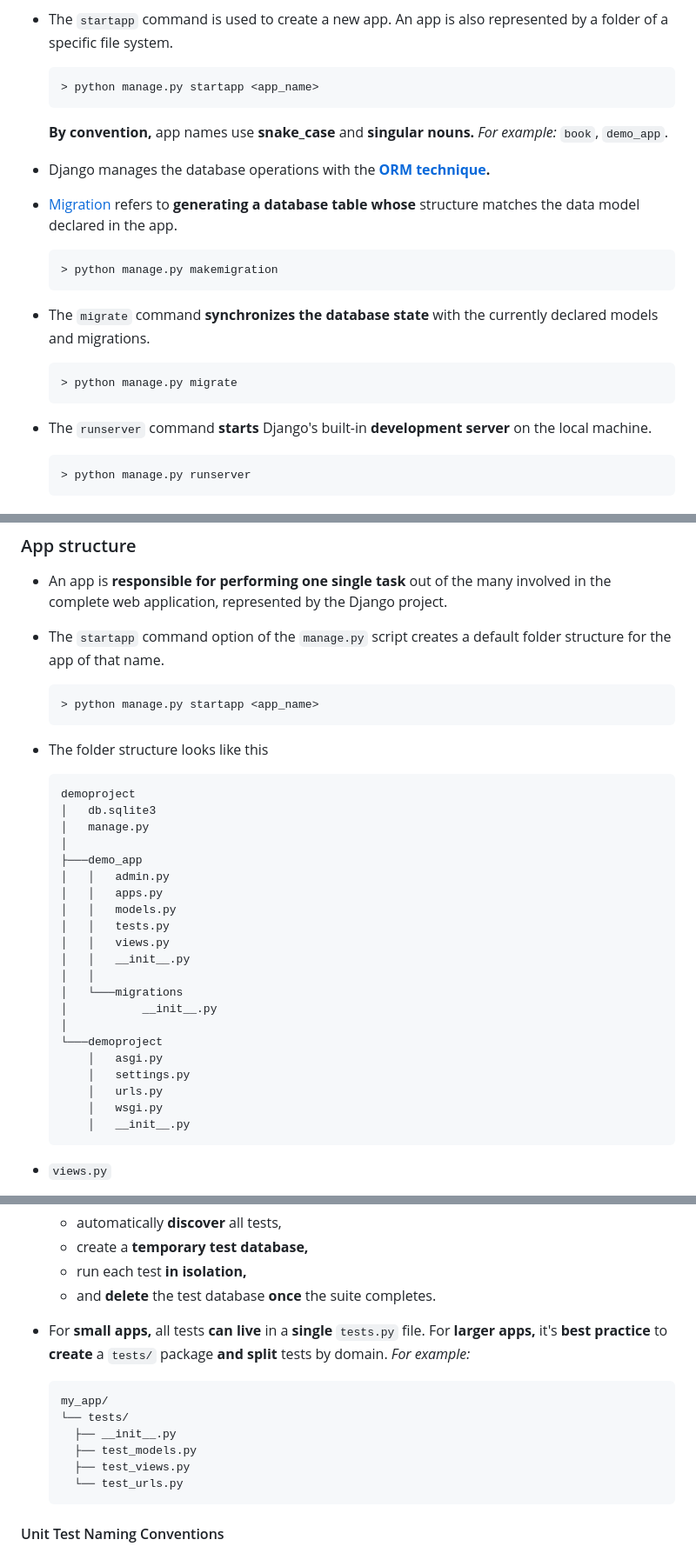
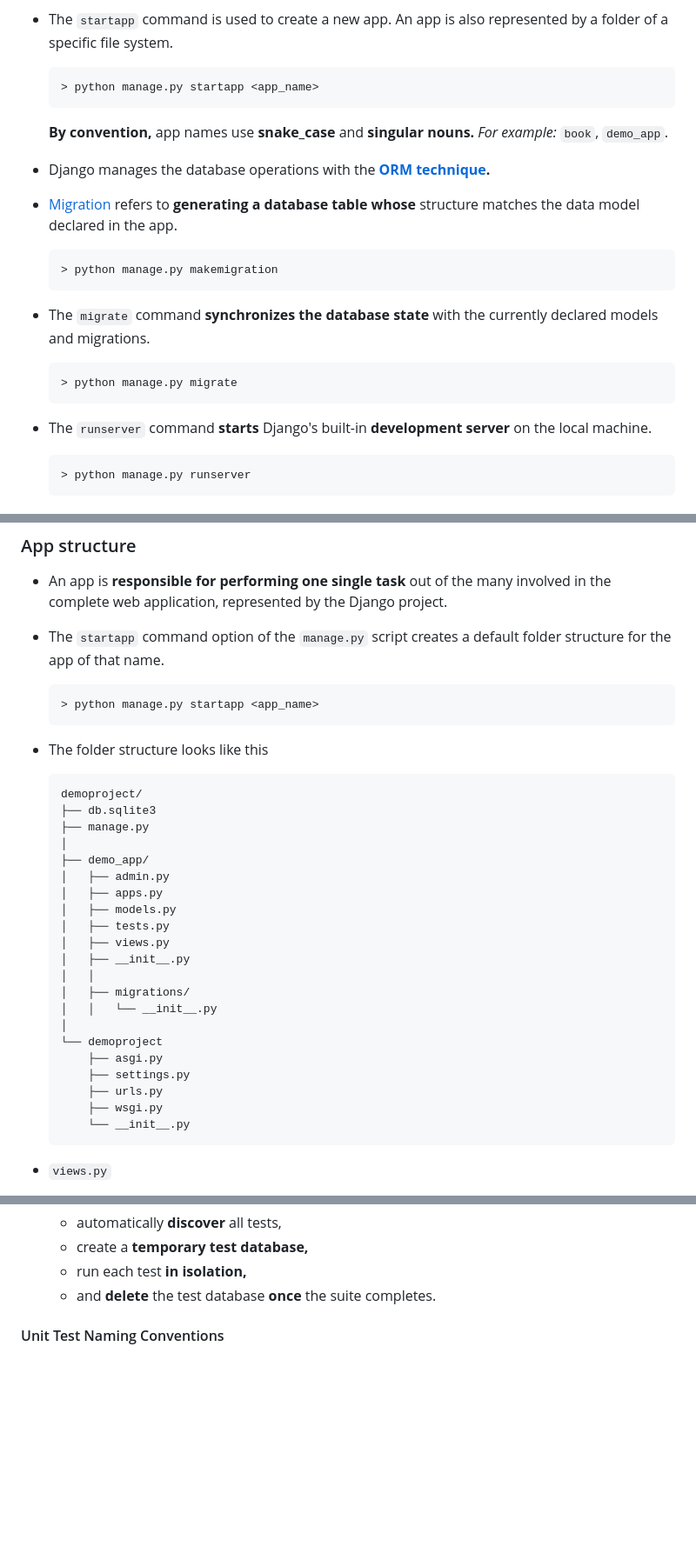
Before and after one commit to vuanhtuan1012/django-web-framework, a Markdown page: README.md, 3 parts joined by grey strips. Shown at 87% size. Drawn GitHub-style; blank space fills up the shorter version.

Commit message:
refine text

````diff
--- a/README.md
+++ b/README.md
@@ -172,7 +172,7 @@ In simple terms, it **prevents duplicating code, logic, or data.**
 - The `manage.py` script **has the same role as** the `django-admin` utility. It can perform everything that the `django-admin` utility does. However, using `manage.py` is **more straightforward,** especially if we are required to work on a single project.
 - The `startapp` command is used to create a new app. An app is also represented by a folder of a specific file system.
 
-  ```cmd
+  ```bash
   > python manage.py startapp <app_name>
   ```
 
@@ -180,17 +180,17 @@ In simple terms, it **prevents duplicating code, logic, or data.**
 - Django manages the database operations with the **[ORM technique](#object-relational-mapping-orm).**
 - [Migration](#migrations) refers to **generating a database table whose** structure matches the data model declared in the app.
 
-  ```cmd
+  ```bash
   > python manage.py makemigration
   ```
 - The `migrate` command **synchronizes the database state** with the currently declared models and migrations.
 
-  ```cmd
+  ```bash
   > python manage.py migrate
   ```
 - The `runserver` command **starts** Django's built-in **development server** on the local machine.
 
-  ```cmd
+  ```bash
   > python manage.py runserver
   ```
 
@@ -313,32 +313,32 @@ An **ASGI server** is a program that *implements the ASGI specification* and *ru
 - An app is **responsible for performing one single task** out of the many involved in the complete web application, represented by the Django project.
 - The `startapp` command option of the `manage.py` script creates a default folder structure for the app of that name.
 
-  ```cmd
+  ```bash
   > python manage.py startapp <app_name>
   ```
 - The folder structure looks like this
   ```
-  demoproject
-  │   db.sqlite3
-  │   manage.py
+  demoproject/
+  ├── db.sqlite3
+  ├── manage.py
   │
-  ├───demo_app
-  │   │   admin.py
-  │   │   apps.py
-  │   │   models.py
-  │   │   tests.py
-  │   │   views.py
-  │   │   __init__.py
+  ├── demo_app/
+  │   ├── admin.py
+  │   ├── apps.py
+  │   ├── models.py
+  │   ├── tests.py
+  │   ├── views.py
+  │   ├── __init__.py
   │   │
-  │   └───migrations
-  │           __init__.py
+  │   ├── migrations/
+  │   │   └── __init__.py
   │
-  └───demoproject
-      │   asgi.py
-      │   settings.py
-      │   urls.py
-      │   wsgi.py
-      │   __init__.py
+  └── demoproject
+      ├── asgi.py
+      ├── settings.py
+      ├── urls.py
+      ├── wsgi.py
+      └── __init__.py
   ```
 - `views.py`
 
@@ -2678,16 +2678,6 @@ The following steps outline how to configure Django with supported databases.
   - create a **temporary test database,**
   - run each test **in isolation,**
   - and **delete** the test database **once** the suite completes.
-- For **small apps,** all tests **can live** in a **single** `tests.py` file. For **larger apps,** it's **best practice** to **create** a `tests/` package **and split** tests by domain. *For example:*
-
-  ```text
-  my_app/
-  └── tests/
-    ├── __init__.py
-    ├── test_models.py
-    ├── test_views.py
-    └── test_urls.py
-  ```
 
 #### Unit Test Naming Conventions
 
````
Also changed, not shown: other parts of README.md (+5 -5 lines).
